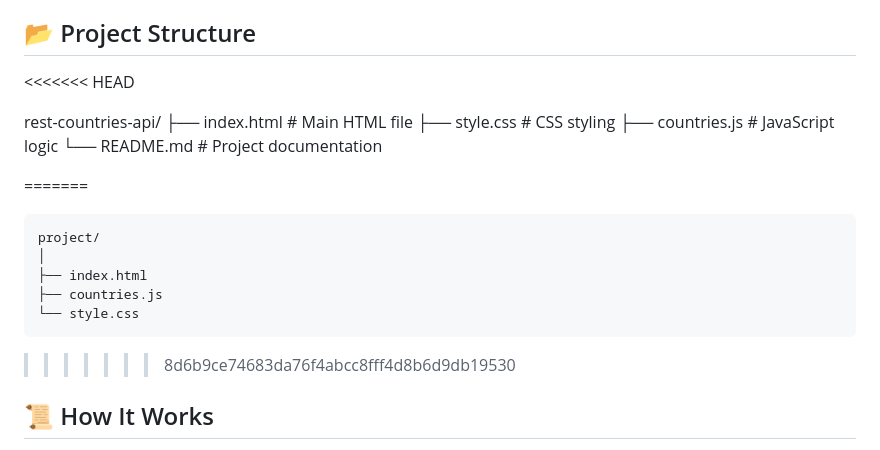
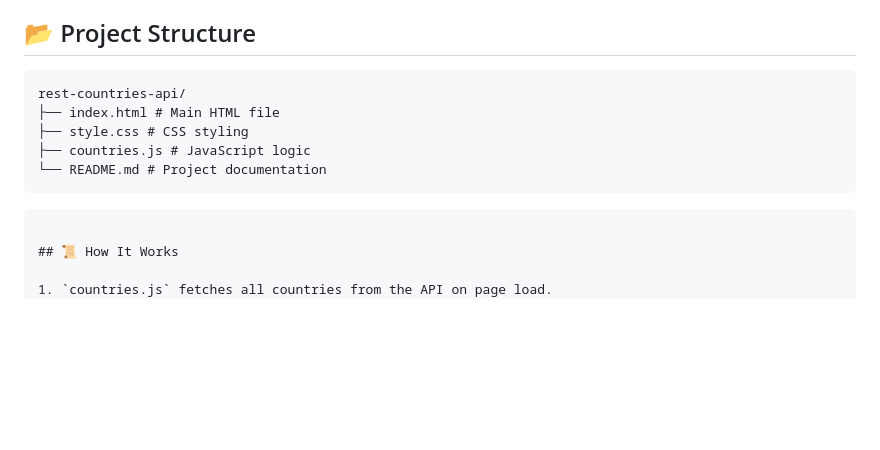
Before and after one commit to aminbiography/rest-countries-api, a Markdown page: README.md, the part around the change. GitHub-like rendering; blank space fills up the shorter version.

````diff
--- a/README.md
+++ b/README.md
@@ -30,24 +30,17 @@ A simple web app that displays information about countries using the [REST Count
 - REST Countries API
 
 ## 📂 Project Structure
-<<<<<<< HEAD
 
+```
 rest-countries-api/
 ├── index.html # Main HTML file
 ├── style.css # CSS styling
 ├── countries.js # JavaScript logic
 └── README.md # Project documentation
+```
 
+```
 
-=======
-```
-project/
-│
-├── index.html
-├── countries.js
-└── style.css
-```
->>>>>>> 8d6b9ce74683da76f4abcc8fff4d8b6d9db19530
 ## 📜 How It Works
 
 1. `countries.js` fetches all countries from the API on page load.
````
